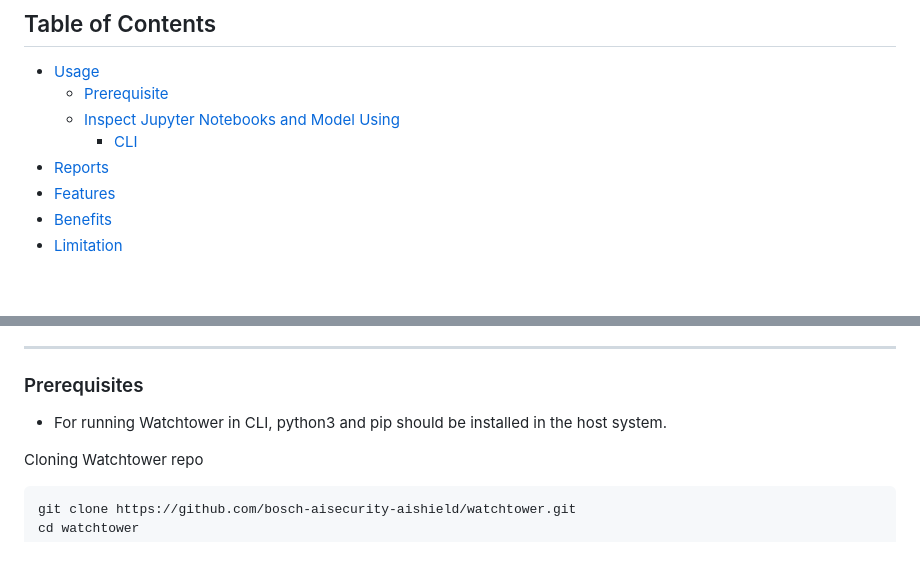
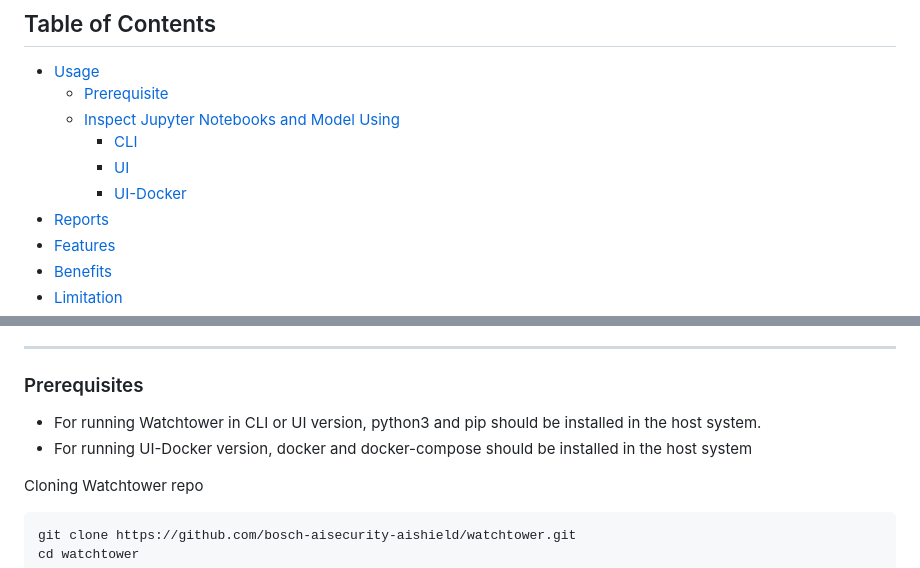
Before and after one commit to bosch-aisecurity-aishield/watchtower, a Markdown page: README.md, 2 parts joined by grey strips. Drawn GitHub-style; blank space fills up the shorter version.

Commit message:
docker container support incl.

```diff
--- a/README.md
+++ b/README.md
@@ -33,6 +33,8 @@ further enhances its market standing by providing advanced security solutions.
   - [Prerequisite](#prerequisite)
   - [Inspect Jupyter Notebooks and Model Using](#prerequisite)
     - [CLI](#cli)
+    - [UI](#ui)
+    - [UI-Docker](#ui-docker)
 - [Reports](#reports)
 - [Features](#features)
 - [Benefits](#benefits)
@@ -50,7 +52,8 @@ For using AIShield Watchtower, clone Watchtower repo. Install prerequisites and
 
 ### Prerequisites
 
-- For  running Watchtower in CLI, python3 and pip should be installed in the host system.
+- For  running Watchtower in CLI or UI version, python3 and pip should be installed in the host system.
+- For running UI-Docker version, docker and docker-compose should be installed in the host system
 
 Cloning Watchtower repo
 
```
Also changed, not shown: img/AIShield_watchtower_ui.png (added), 4 other files.
